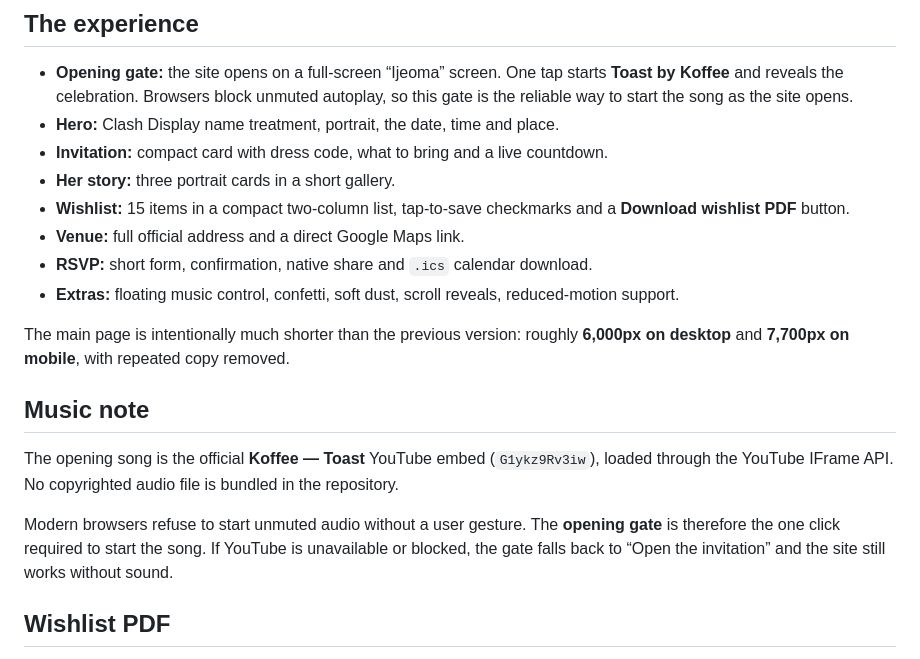
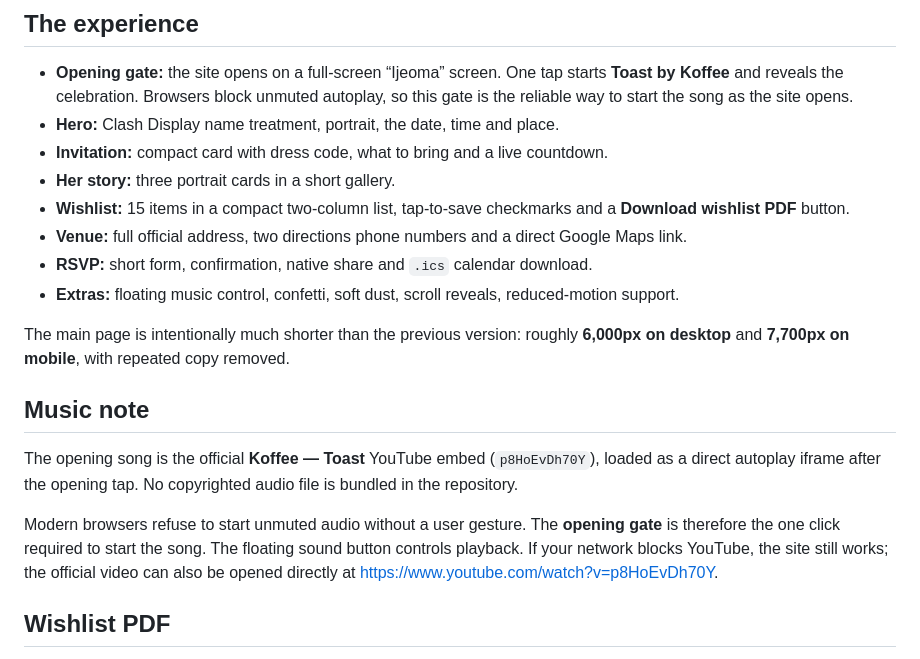
Before and after one commit to marquis-code/ijeoma-birthday-picnic, a Markdown page: README.md, the part around one of its changes. GitHub-like rendering.

```diff
--- a/README.md
+++ b/README.md
@@ -25,7 +29,7 @@ A shorter, bolder one-page birthday invitation for **Ijeoma (Tweety)** — Satur
 - **Invitation:** compact card with dress code, what to bring and a live countdown.
 - **Her story:** three portrait cards in a short gallery.
 - **Wishlist:** 15 items in a compact two-column list, tap-to-save checkmarks and a **Download wishlist PDF** button.
-- **Venue:** full official address and a direct Google Maps link.
+- **Venue:** full official address, two directions phone numbers and a direct Google Maps link.
 - **RSVP:** short form, confirmation, native share and `.ics` calendar download.
 - **Extras:** floating music control, confetti, soft dust, scroll reveals, reduced-motion support.
 
@@ -33,9 +37,9 @@ The main page is intentionally much shorter than the previous version: roughly *
 
 ## Music note
 
-The opening song is the official **Koffee — Toast** YouTube embed (`G1ykz9Rv3iw`), loaded through the YouTube IFrame API. No copyrighted audio file is bundled in the repository.
+The opening song is the official **Koffee — Toast** YouTube embed (`p8HoEvDh70Y`), loaded as a direct autoplay iframe after the opening tap. No copyrighted audio file is bundled in the repository.
 
-Modern browsers refuse to start unmuted audio without a user gesture. The **opening gate** is therefore the one click required to start the song. If YouTube is unavailable or blocked, the gate falls back to “Open the invitation” and the site still works without sound.
+Modern browsers refuse to start unmuted audio without a user gesture. The **opening gate** is therefore the one click required to start the song. The floating sound button controls playback. If your network blocks YouTube, the site still works; the official video can also be opened directly at <https://www.youtube.com/watch?v=p8HoEvDh70Y>.
 
 ## Wishlist PDF
 
```
Also changed, not shown: other parts of README.md (+4 -0 lines), preview/desktop-hero.jpg, preview/full-page.jpg, preview/mobile-hero.jpg, preview/opening-gate.jpg (added), 5 other files.
